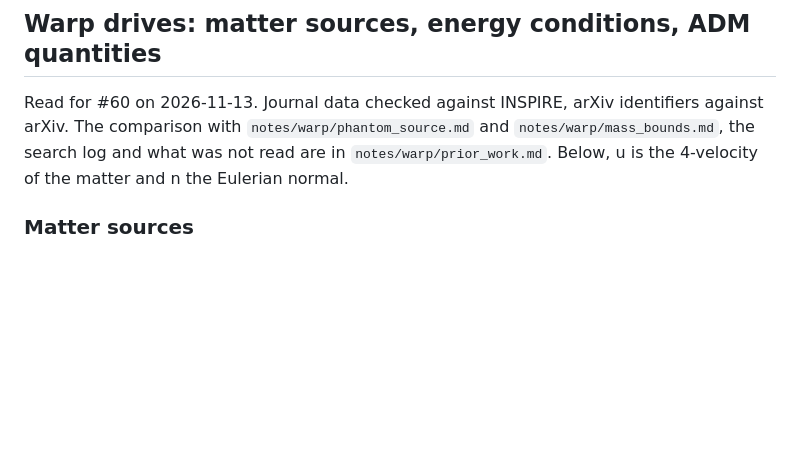
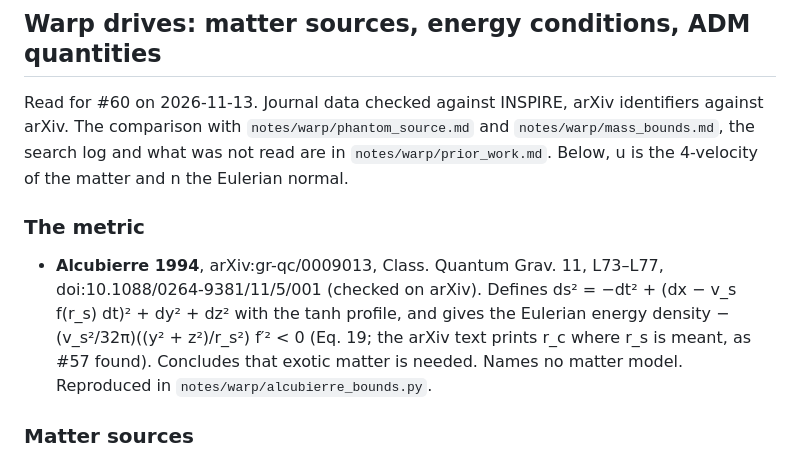
Before and after one commit to nmoinvaz/negative-mass, a Markdown page: notes/literature.md, the part around the change. GitHub-like rendering; blank space fills up the shorter version.

Commit message:
notes: record Alcubierre 1994 and #59's review of the existence lemma
The warp notes cite Alcubierre 1994, which notes/literature.md lacked.
mass_bounds.md item 5 still read as unreviewed, though #59 confirmed it.

```diff
--- a/notes/literature.md
+++ b/notes/literature.md
@@ -44,6 +44,12 @@
 Read for #60 on 2026-11-13. Journal data checked against INSPIRE, arXiv identifiers against arXiv. The comparison with
 `notes/warp/phantom_source.md` and `notes/warp/mass_bounds.md`, the search log and what was not read are in
 `notes/warp/prior_work.md`. Below, u is the 4-velocity of the matter and n the Eulerian normal.
+
+### The metric
+- **Alcubierre 1994**, arXiv:gr-qc/0009013, Class. Quantum Grav. 11, L73–L77, doi:10.1088/0264-9381/11/5/001 (checked on
+  arXiv). Defines ds² = −dt² + (dx − v_s f(r_s) dt)² + dy² + dz² with the tanh profile, and gives the Eulerian energy
+  density −(v_s²/32π)((y² + z²)/r_s²) f′² < 0 (Eq. 19; the arXiv text prints r_c where r_s is meant, as #57 found).
+  Concludes that exotic matter is needed. Names no matter model. Reproduced in `notes/warp/alcubierre_bounds.py`.
 
 ### Matter sources
 - **Santos-Pereira, Abreu & Ribeiro 2020**, arXiv:2008.06560, EPJC 80, 786. Dust T = μ u u with u = n, for a general
```
Also changed, not shown: notes/warp/mass_bounds.md (+1 -1 lines).
